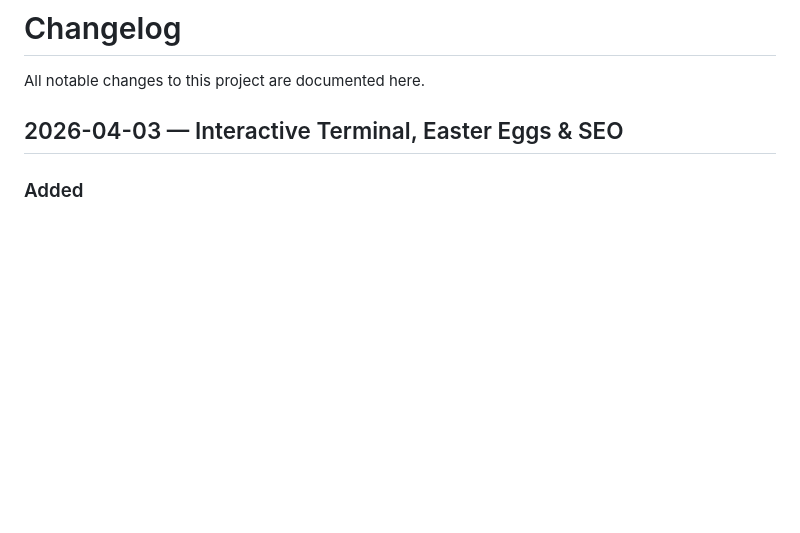
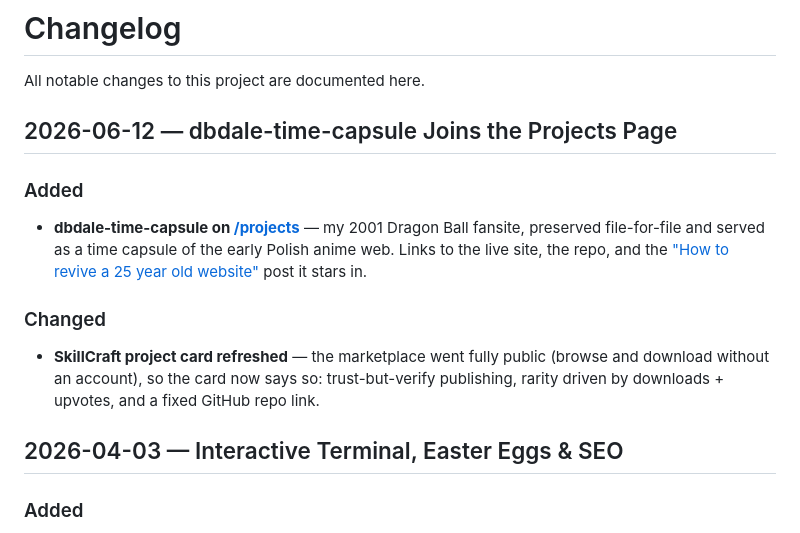
Before and after one commit to risukisu/blog, a Markdown page: CHANGELOG.md, the part around the change. Rendered like a GitHub page; blank space fills up the shorter version.

Commit message:
Changelog: dbdale-time-capsule added to projects, skillcraft card refreshed

```diff
--- a/CHANGELOG.md
+++ b/CHANGELOG.md
@@ -1,6 +1,14 @@
 # Changelog
 
 All notable changes to this project are documented here.
+
+## 2026-06-12 — dbdale-time-capsule Joins the Projects Page
+
+### Added
+- **dbdale-time-capsule on [/projects](/projects)** — my 2001 Dragon Ball fansite, preserved file-for-file and served as a time capsule of the early Polish anime web. Links to the live site, the repo, and the ["How to revive a 25 year old website"](/blog/how-to-revive-a-25-year-old-website/) post it stars in.
+
+### Changed
+- **SkillCraft project card refreshed** — the marketplace went fully public (browse and download without an account), so the card now says so: trust-but-verify publishing, rarity driven by downloads + upvotes, and a fixed GitHub repo link.
 
 ## 2026-04-03 — Interactive Terminal, Easter Eggs & SEO
 
```
